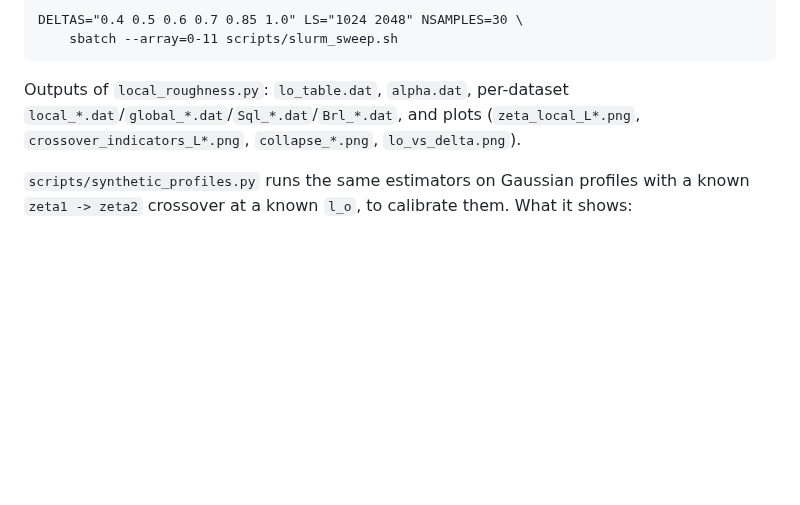
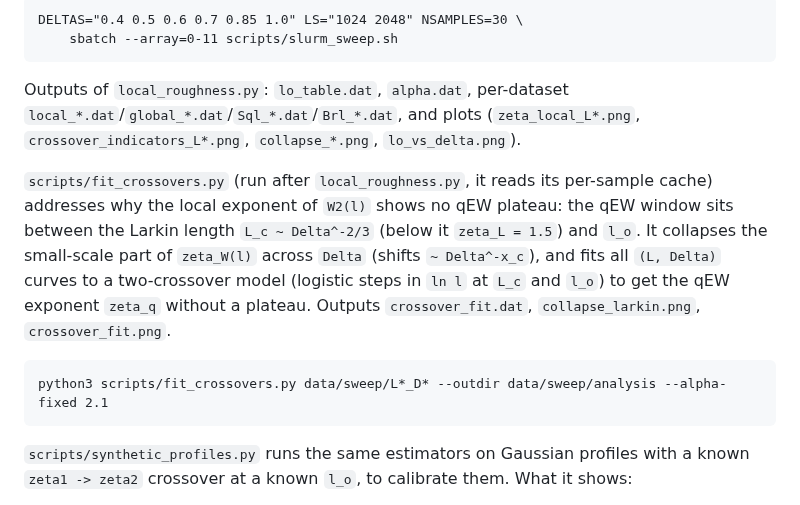
Before and after one commit to droyktton/vmc-phi4-depinning, a Markdown page: README.md, the part around the change. Drawn GitHub-style; blank space fills up the shorter version.

````diff
--- a/README.md
+++ b/README.md
@@ -303,6 +303,20 @@ DELTAS="0.4 0.5 0.6 0.7 0.85 1.0" LS="1024 2048" NSAMPLES=30 \
 (`zeta_local_L*.png`, `crossover_indicators_L*.png`, `collapse_*.png`,
 `lo_vs_delta.png`).
 
+`scripts/fit_crossovers.py` (run after `local_roughness.py`, it reads
+its per-sample cache) addresses why the local exponent of `W2(l)` shows
+no qEW plateau: the qEW window sits between the Larkin length
+`L_c ~ Delta^-2/3` (below it `zeta_L = 1.5`) and `l_o`. It collapses the
+small-scale part of `zeta_W(l)` across `Delta` (shifts `~ Delta^-x_c`),
+and fits all `(L, Delta)` curves to a two-crossover model (logistic steps
+in `ln l` at `L_c` and `l_o`) to get the qEW exponent `zeta_q` without a
+plateau. Outputs `crossover_fit.dat`, `collapse_larkin.png`,
+`crossover_fit.png`.
+
+```
+python3 scripts/fit_crossovers.py data/sweep/L*_D* --outdir data/sweep/analysis --alpha-fixed 2.1
+```
+
 `scripts/synthetic_profiles.py` runs the same estimators on Gaussian
 profiles with a known `zeta1 -> zeta2` crossover at a known `l_o`, to
 calibrate them. What it shows:
````
Also changed, not shown: results/sweep_L1024_L2048/collapse_larkin.png (added), results/sweep_L1024_L2048/crossover_fit.png (added), 1 other file.
